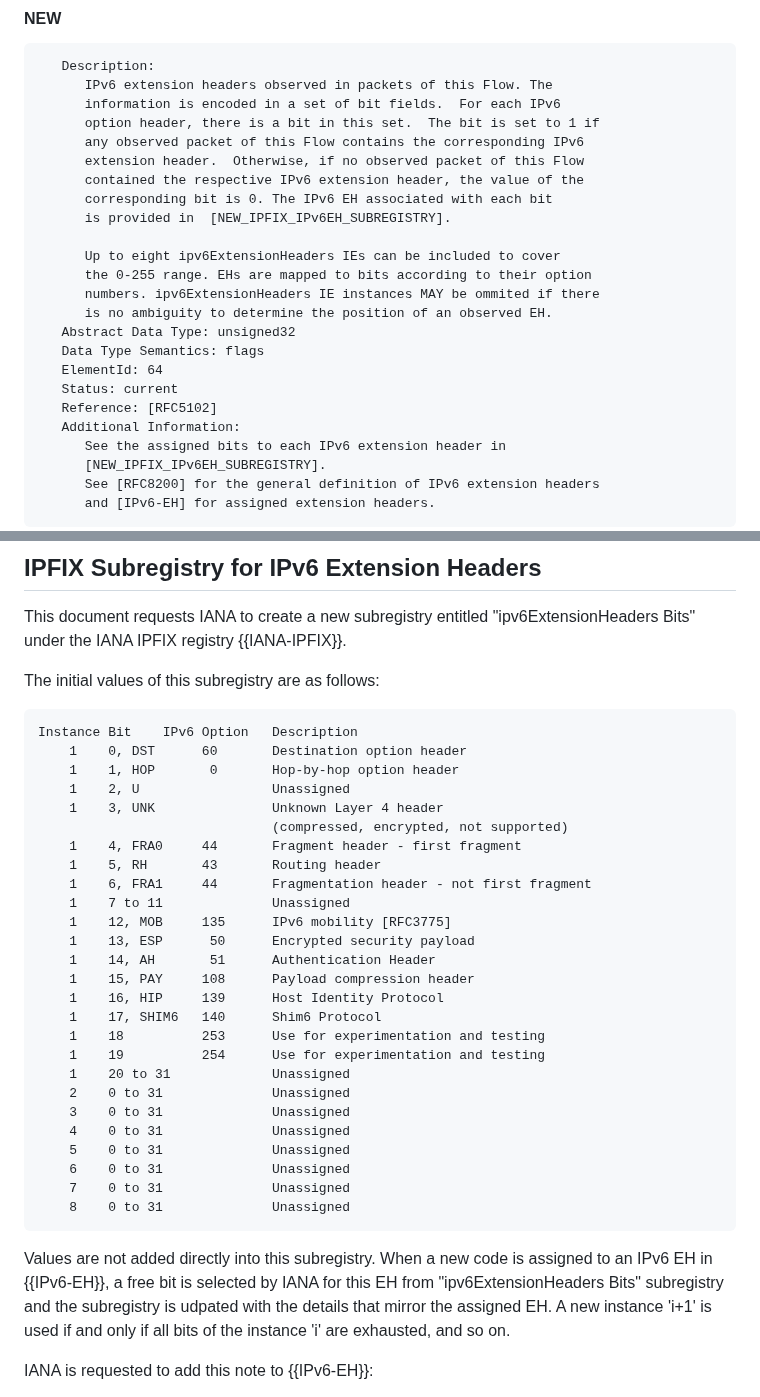
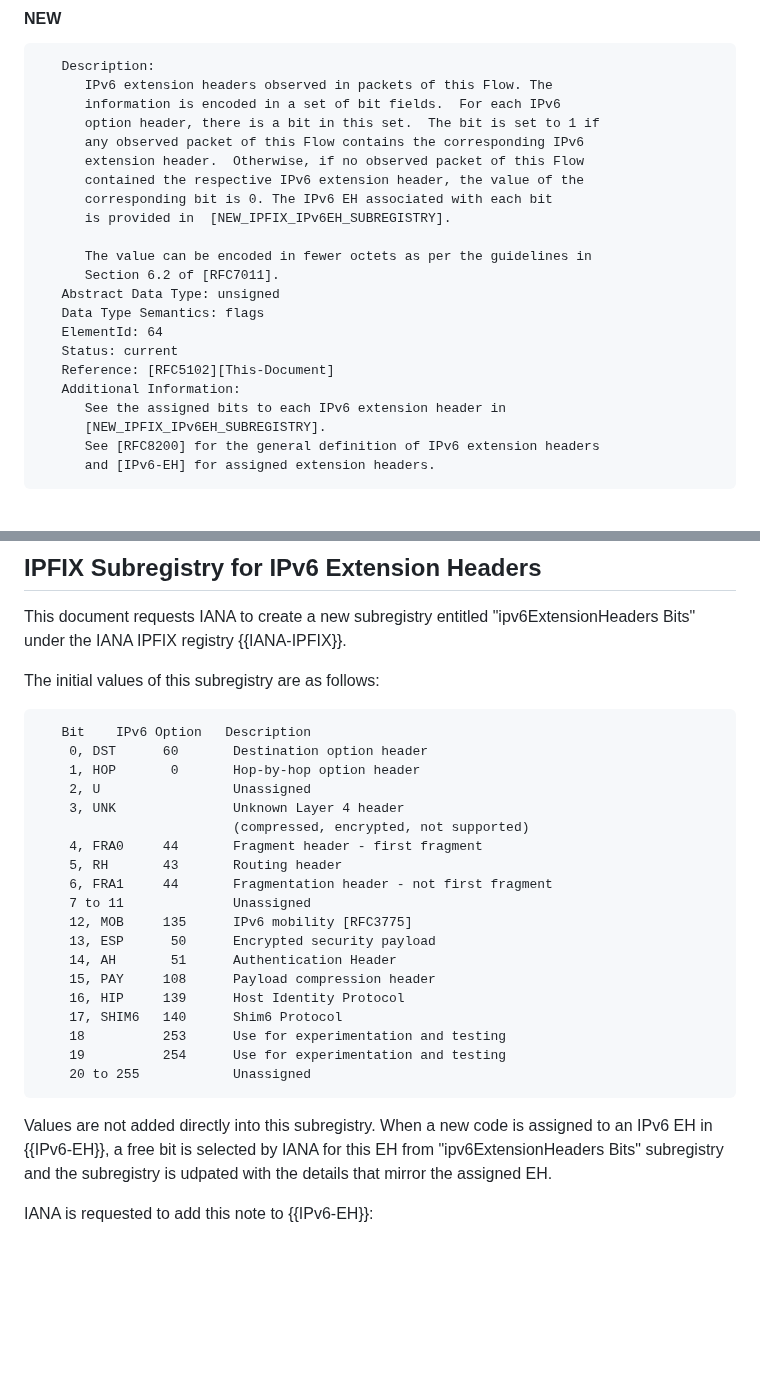
Before and after one commit to boucadair/simple-ipfix-fixes, a Markdown page: draft-boucla-opsawg-ipfix-fixes.md, 2 parts joined by grey strips. Rendered like a GitHub page; blank space fills up the shorter version.

Commit message:
update EH IE

```diff
--- a/draft-boucla-opsawg-ipfix-fixes.md
+++ b/draft-boucla-opsawg-ipfix-fixes.md
@@ -317,15 +317,13 @@ The following section proposes fixes to these issues.
       corresponding bit is 0. The IPv6 EH associated with each bit
       is provided in  [NEW_IPFIX_IPv6EH_SUBREGISTRY].
 
-      Up to eight ipv6ExtensionHeaders IEs can be included to cover
-      the 0-255 range. EHs are mapped to bits according to their option
-      numbers. ipv6ExtensionHeaders IE instances MAY be ommited if there
-      is no ambiguity to determine the position of an observed EH.
-   Abstract Data Type: unsigned32
+      The value can be encoded in fewer octets as per the guidelines in
+      Section 6.2 of [RFC7011].
+   Abstract Data Type: unsigned
    Data Type Semantics: flags
    ElementId: 64
    Status: current
-   Reference: [RFC5102]
+   Reference: [RFC5102][This-Document]
    Additional Information:
       See the assigned bits to each IPv6 extension header in
       [NEW_IPFIX_IPv6EH_SUBREGISTRY].
@@ -788,35 +786,28 @@ This document requests IANA to create a new subregistry entitled "ipv6ExtensionH
 The initial values of this subregistry are as follows:
 
 ~~~
-Instance Bit    IPv6 Option   Description
-    1    0, DST      60       Destination option header
-    1    1, HOP       0       Hop-by-hop option header
-    1    2, U                 Unassigned
-    1    3, UNK               Unknown Layer 4 header
-                              (compressed, encrypted, not supported)
-    1    4, FRA0     44       Fragment header - first fragment
-    1    5, RH       43       Routing header
-    1    6, FRA1     44       Fragmentation header - not first fragment
-    1    7 to 11              Unassigned
-    1    12, MOB     135      IPv6 mobility [RFC3775]
-    1    13, ESP      50      Encrypted security payload
-    1    14, AH       51      Authentication Header
-    1    15, PAY     108      Payload compression header
-    1    16, HIP     139      Host Identity Protocol
-    1    17, SHIM6   140      Shim6 Protocol
-    1    18          253      Use for experimentation and testing
-    1    19          254      Use for experimentation and testing
-    1    20 to 31             Unassigned
-    2    0 to 31              Unassigned
-    3    0 to 31              Unassigned
-    4    0 to 31              Unassigned
-    5    0 to 31              Unassigned
-    6    0 to 31              Unassigned
-    7    0 to 31              Unassigned
-    8    0 to 31              Unassigned
+   Bit    IPv6 Option   Description
+    0, DST      60       Destination option header
+    1, HOP       0       Hop-by-hop option header
+    2, U                 Unassigned
+    3, UNK               Unknown Layer 4 header
+                         (compressed, encrypted, not supported)
+    4, FRA0     44       Fragment header - first fragment
+    5, RH       43       Routing header
+    6, FRA1     44       Fragmentation header - not first fragment
+    7 to 11              Unassigned
+    12, MOB     135      IPv6 mobility [RFC3775]
+    13, ESP      50      Encrypted security payload
+    14, AH       51      Authentication Header
+    15, PAY     108      Payload compression header
+    16, HIP     139      Host Identity Protocol
+    17, SHIM6   140      Shim6 Protocol
+    18          253      Use for experimentation and testing
+    19          254      Use for experimentation and testing
+    20 to 255            Unassigned
 ~~~
 
-Values are not added directly into this subregistry. When a new code is assigned to an IPv6 EH in {{IPv6-EH}}, a free bit is selected by IANA for this EH from "ipv6ExtensionHeaders Bits" subregistry and the subregistry is udpated with the details that mirror the assigned EH. A new instance 'i+1' is used if and only if all bits of the instance 'i' are exhausted, and so on.
+Values are not added directly into this subregistry. When a new code is assigned to an IPv6 EH in {{IPv6-EH}}, a free bit is selected by IANA for this EH from "ipv6ExtensionHeaders Bits" subregistry and the subregistry is udpated with the details that mirror the assigned EH.
 
 IANA is requested to add this note to {{IPv6-EH}}:
 
```
